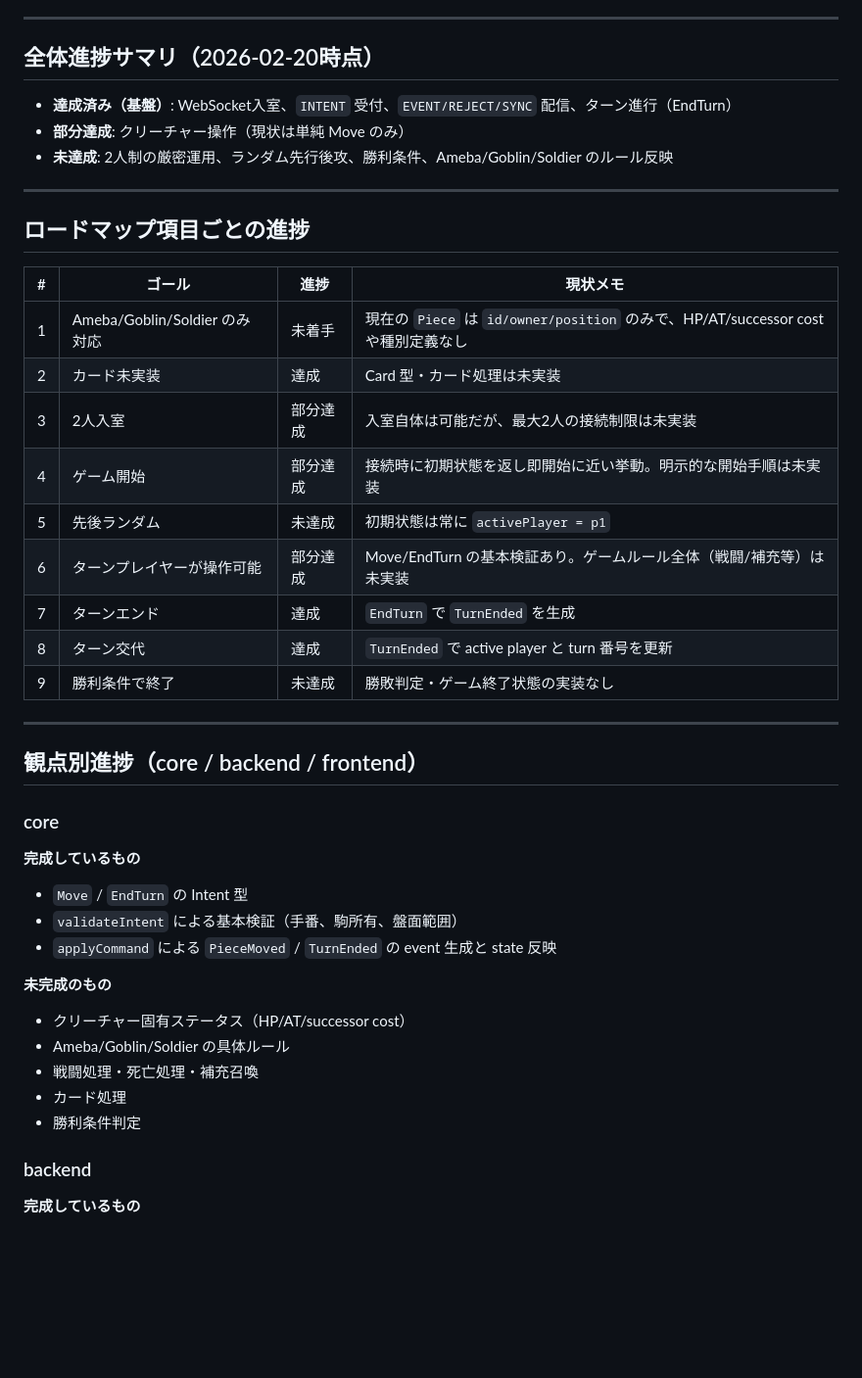
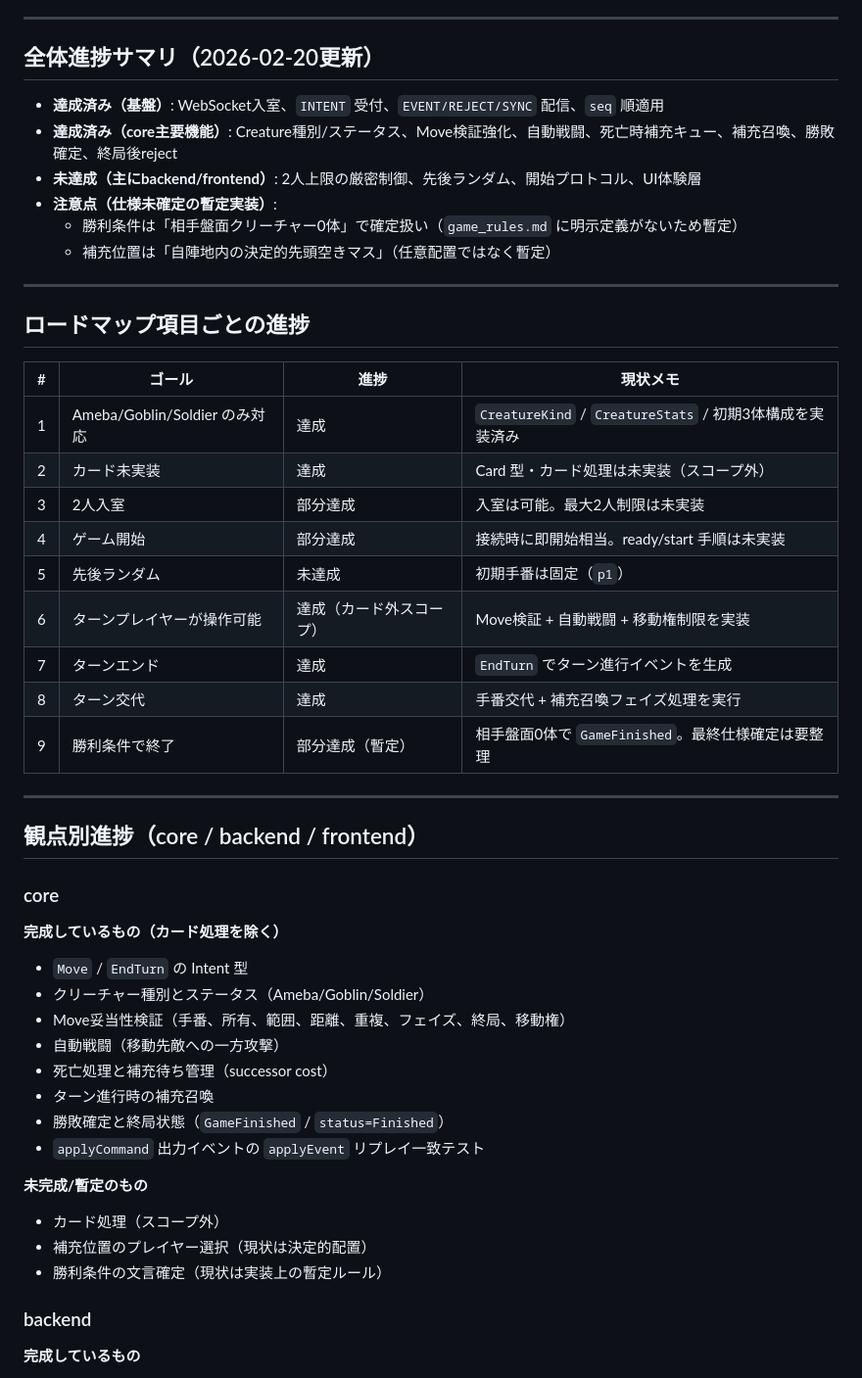
Before and after one commit to ryotaro-tanaka/cards-on-the-grid, a Markdown page: docs/progress_report.md, the part around one of its changes. Shown at 98% size. Rendered like a GitHub page; blank space fills up the shorter version.

Commit message:
docs: refresh progress report after core verification

```diff
--- a/docs/progress_report.md
+++ b/docs/progress_report.md
@@ -14,11 +14,14 @@
 
 ---
 
-## 全体進捗サマリ（2026-02-20時点）
+## 全体進捗サマリ（2026-02-20更新）
 
-- **達成済み（基盤）**: WebSocket入室、`INTENT` 受付、`EVENT/REJECT/SYNC` 配信、ターン進行（EndTurn）
-- **部分達成**: クリーチャー操作（現状は単純 Move のみ）
-- **未達成**: 2人制の厳密運用、ランダム先行後攻、勝利条件、Ameba/Goblin/Soldier のルール反映
+- **達成済み（基盤）**: WebSocket入室、`INTENT` 受付、`EVENT/REJECT/SYNC` 配信、`seq` 順適用
+- **達成済み（core主要機能）**: Creature種別/ステータス、Move検証強化、自動戦闘、死亡時補充キュー、補充召喚、勝敗確定、終局後reject
+- **未達成（主にbackend/frontend）**: 2人上限の厳密制御、先後ランダム、開始プロトコル、UI体験層
+- **注意点（仕様未確定の暫定実装）**:
+  - 勝利条件は「相手盤面クリーチャー0体」で確定扱い（`game_rules.md` に明示定義がないため暫定）
+  - 補充位置は「自陣地内の決定的先頭空きマス」（任意配置ではなく暫定）
 
 ---
 
@@ -26,15 +29,15 @@
 
 | # | ゴール | 進捗 | 現状メモ |
 |---|---|---|---|
-| 1 | Ameba/Goblin/Soldier のみ対応 | 未着手 | 現在の `Piece` は `id/owner/position` のみで、HP/AT/successor cost や種別定義なし |
-| 2 | カード未実装 | 達成 | Card 型・カード処理は未実装 |
-| 3 | 2人入室 | 部分達成 | 入室自体は可能だが、最大2人の接続制限は未実装 |
-| 4 | ゲーム開始 | 部分達成 | 接続時に初期状態を返し即開始に近い挙動。明示的な開始手順は未実装 |
-| 5 | 先後ランダム | 未達成 | 初期状態は常に `activePlayer = p1` |
-| 6 | ターンプレイヤーが操作可能 | 部分達成 | Move/EndTurn の基本検証あり。ゲームルール全体（戦闘/補充等）は未実装 |
-| 7 | ターンエンド | 達成 | `EndTurn` で `TurnEnded` を生成 |
-| 8 | ターン交代 | 達成 | `TurnEnded` で active player と turn 番号を更新 |
-| 9 | 勝利条件で終了 | 未達成 | 勝敗判定・ゲーム終了状態の実装なし |
+| 1 | Ameba/Goblin/Soldier のみ対応 | 達成 | `CreatureKind` / `CreatureStats` / 初期3体構成を実装済み |
+| 2 | カード未実装 | 達成 | Card 型・カード処理は未実装（スコープ外） |
+| 3 | 2人入室 | 部分達成 | 入室は可能。最大2人制限は未実装 |
+| 4 | ゲーム開始 | 部分達成 | 接続時に即開始相当。ready/start 手順は未実装 |
+| 5 | 先後ランダム | 未達成 | 初期手番は固定（`p1`） |
+| 6 | ターンプレイヤーが操作可能 | 達成（カード外スコープ） | Move検証 + 自動戦闘 + 移動権制限を実装 |
+| 7 | ターンエンド | 達成 | `EndTurn` でターン進行イベントを生成 |
+| 8 | ターン交代 | 達成 | 手番交代 + 補充召喚フェイズ処理を実行 |
+| 9 | 勝利条件で終了 | 部分達成（暫定） | 相手盤面0体で `GameFinished`。最終仕様確定は要整理 |
 
 ---
 
@@ -42,17 +45,20 @@
 
 ### core
 
-**完成しているもの**
+**完成しているもの（カード処理を除く）**
 - `Move` / `EndTurn` の Intent 型
-- `validateIntent` による基本検証（手番、駒所有、盤面範囲）
-- `applyCommand` による `PieceMoved` / `TurnEnded` の event 生成と state 反映
+- クリーチャー種別とステータス（Ameba/Goblin/Soldier）
+- Move妥当性検証（手番、所有、範囲、距離、重複、フェイズ、終局、移動権）
+- 自動戦闘（移動先敵への一方攻撃）
+- 死亡処理と補充待ち管理（successor cost）
+- ターン進行時の補充召喚
+- 勝敗確定と終局状態（`GameFinished` / `status=Finished`）
+- `applyCommand` 出力イベントの `applyEvent` リプレイ一致テスト
 
-**未完成のもの**
-- クリーチャー固有ステータス（HP/AT/successor cost）
-- Ameba/Goblin/Soldier の具体ルール
-- 戦闘処理・死亡処理・補充召喚
-- カード処理
-- 勝利条件判定
+**未完成/暫定のもの**
+- カード処理（スコープ外）
+- 補充位置のプレイヤー選択（現状は決定的配置）
+- 勝利条件の文言確定（現状は実装上の暫定ルール）
 
 ### backend
 
```
Also changed, not shown: other parts of docs/progress_report.md (+11 -4 lines).
